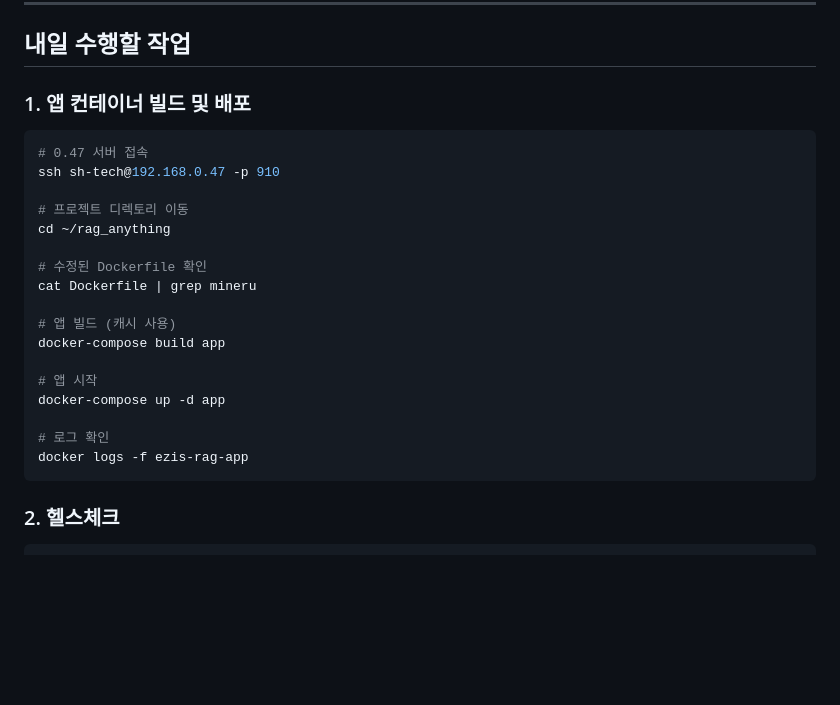
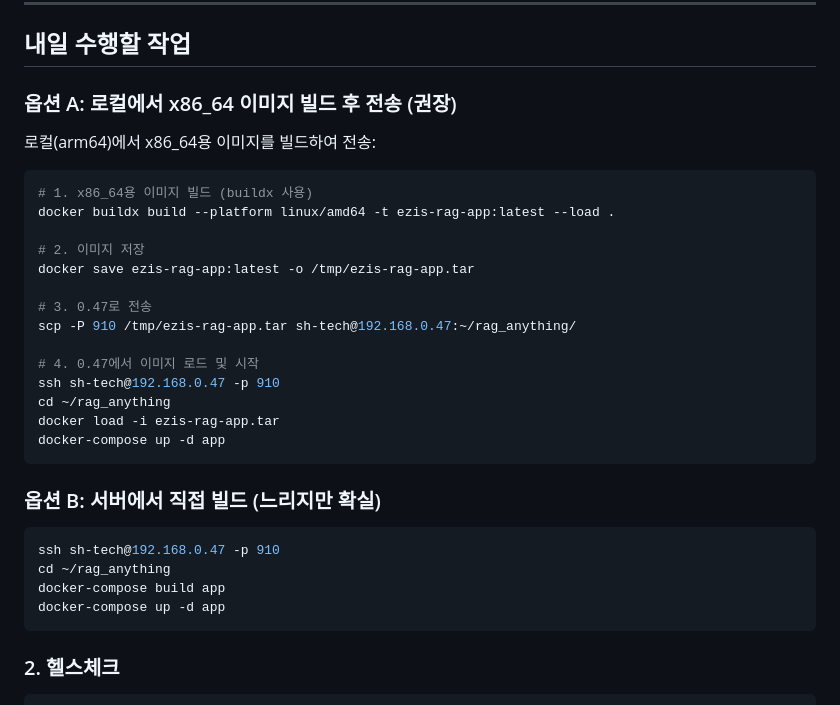
Before and after one commit to ysys143/RAG-Anything, a Markdown page: docs/HANDOFF_20250108.md, the part around the change. Rendered like a GitHub page; blank space fills up the shorter version.

Commit message:
docs: 핸드오프 문서 업데이트 - x86_64 빌드 옵션 추가

````diff
--- a/docs/HANDOFF_20250108.md
+++ b/docs/HANDOFF_20250108.md
@@ -54,26 +54,34 @@ RUN apt-get update && apt-get install -y --no-install-recommends \
 
 ## 내일 수행할 작업
 
-### 1. 앱 컨테이너 빌드 및 배포
+### 옵션 A: 로컬에서 x86_64 이미지 빌드 후 전송 (권장)
+
+로컬(arm64)에서 x86_64용 이미지를 빌드하여 전송:
 
 ```bash
-# 0.47 서버 접속
+# 1. x86_64용 이미지 빌드 (buildx 사용)
+docker buildx build --platform linux/amd64 -t ezis-rag-app:latest --load .
+
+# 2. 이미지 저장
+docker save ezis-rag-app:latest -o /tmp/ezis-rag-app.tar
+
+# 3. 0.47로 전송
+scp -P 910 /tmp/ezis-rag-app.tar sh-tech@192.168.0.47:~/rag_anything/
+
+# 4. 0.47에서 이미지 로드 및 시작
 ssh sh-tech@192.168.0.47 -p 910
+cd ~/rag_anything
+docker load -i ezis-rag-app.tar
+docker-compose up -d app
+```
 
-# 프로젝트 디렉토리 이동
+### 옵션 B: 서버에서 직접 빌드 (느리지만 확실)
+
+```bash
+ssh sh-tech@192.168.0.47 -p 910
 cd ~/rag_anything
-
-# 수정된 Dockerfile 확인
-cat Dockerfile | grep mineru
-
-# 앱 빌드 (캐시 사용)
 docker-compose build app
-
-# 앱 시작
 docker-compose up -d app
-
-# 로그 확인
-docker logs -f ezis-rag-app
 ```
 
 ### 2. 헬스체크
````
